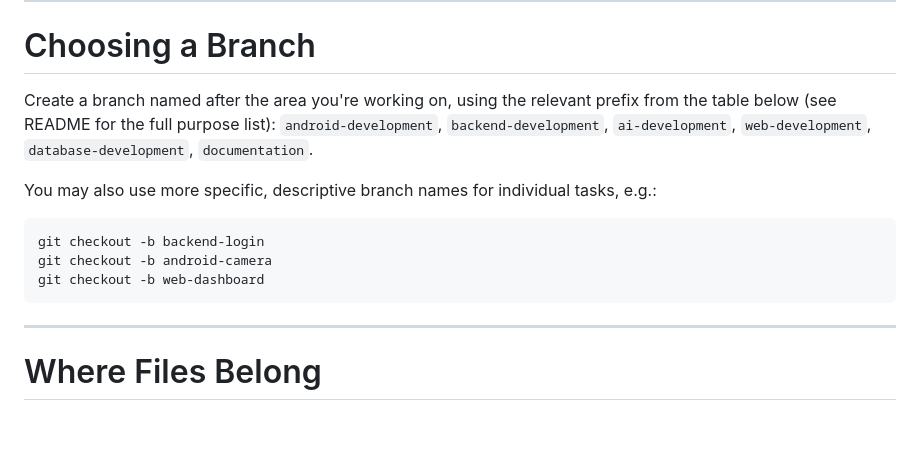
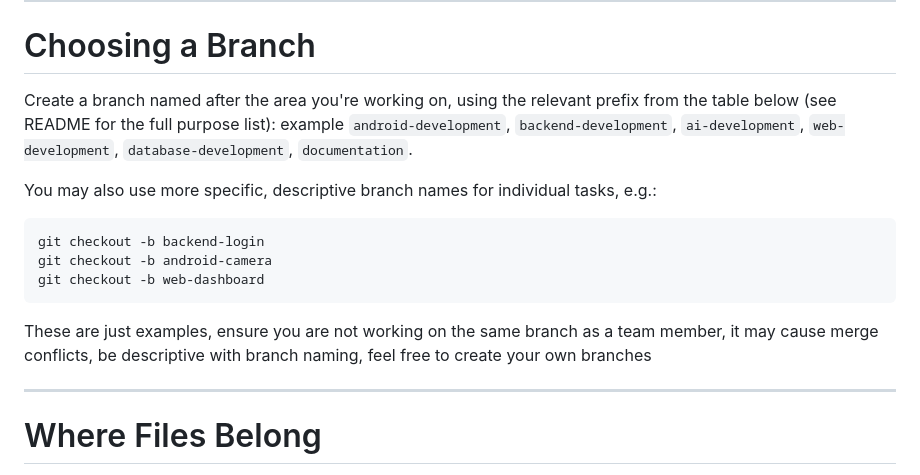
Before and after one commit to MeanBanana/cit-event-capture, a Markdown page: CONTRIBUTING.md, the part around the change. GitHub-like rendering; blank space fills up the shorter version.

Commit message:
Update branch naming instructions in CONTRIBUTING.md
Clarified branch naming guidelines in CONTRIBUTING.md.

````diff
--- a/CONTRIBUTING.md
+++ b/CONTRIBUTING.md
@@ -36,7 +36,7 @@ The `main` branch is the stable, tested version of the project. No one should pu
 
 # Choosing a Branch
 
-Create a branch named after the area you're working on, using the relevant prefix from the table below (see README for the full purpose list): `android-development`, `backend-development`, `ai-development`, `web-development`, `database-development`, `documentation`.
+Create a branch named after the area you're working on, using the relevant prefix from the table below (see README for the full purpose list): example `android-development`, `backend-development`, `ai-development`, `web-development`, `database-development`, `documentation`.
 
 You may also use more specific, descriptive branch names for individual tasks, e.g.:
 
@@ -45,6 +45,8 @@ git checkout -b backend-login
 git checkout -b android-camera
 git checkout -b web-dashboard
 ```
+
+These are just examples, ensure you are not working on the same branch as a team member, it may cause merge conflicts, be descriptive with branch naming, feel free to create your own branches
 
 ---
 
````
